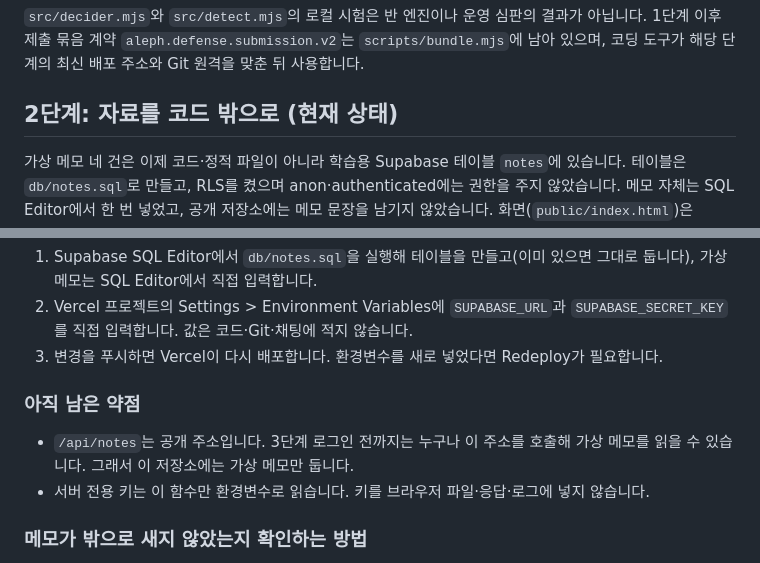
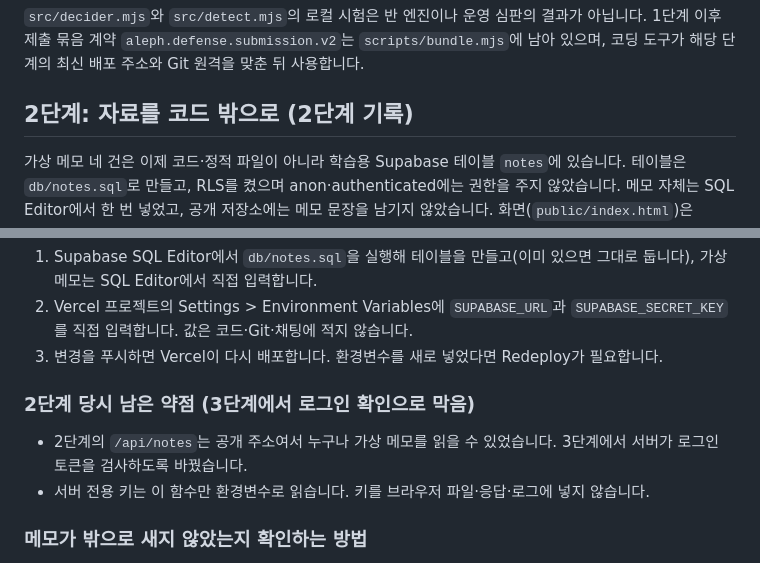
Before and after one commit to sby1234-ai/choi-bujang-secret-vault, a Markdown page: README.md, 2 parts joined by grey strips. Rendered like a GitHub page.

```diff
--- a/README.md
+++ b/README.md
@@ -24,7 +24,7 @@
 
 `src/decider.mjs`와 `src/detect.mjs`의 로컬 시험은 반 엔진이나 운영 심판의 결과가 아닙니다. 1단계 이후 제출 묶음 계약 `aleph.defense.submission.v2`는 `scripts/bundle.mjs`에 남아 있으며, 코딩 도구가 해당 단계의 최신 배포 주소와 Git 원격을 맞춘 뒤 사용합니다.
 
-## 2단계: 자료를 코드 밖으로 (현재 상태)
+## 2단계: 자료를 코드 밖으로 (2단계 기록)
 
 가상 메모 네 건은 이제 코드·정적 파일이 아니라 학습용 Supabase 테이블 `notes`에 있습니다. 테이블은 `db/notes.sql`로 만들고, RLS를 켰으며 anon·authenticated에는 권한을 주지 않았습니다. 메모 자체는 SQL Editor에서 한 번 넣었고, 공개 저장소에는 메모 문장을 남기지 않았습니다. 화면(`public/index.html`)은 `/api/notes`(서버 함수 `api/notes.js`)를 통해서만 메모를 읽습니다. `data.json`과 `public/data.json`에는 메모가 없습니다(`"notes": []`).
 
@@ -34,9 +34,9 @@
 2. Vercel 프로젝트의 Settings > Environment Variables에 `SUPABASE_URL`과 `SUPABASE_SECRET_KEY`를 직접 입력합니다. 값은 코드·Git·채팅에 적지 않습니다.
 3. 변경을 푸시하면 Vercel이 다시 배포합니다. 환경변수를 새로 넣었다면 Redeploy가 필요합니다.
 
-### 아직 남은 약점
+### 2단계 당시 남은 약점 (3단계에서 로그인 확인으로 막음)
 
-- `/api/notes`는 공개 주소입니다. 3단계 로그인 전까지는 누구나 이 주소를 호출해 가상 메모를 읽을 수 있습니다. 그래서 이 저장소에는 가상 메모만 둡니다.
+- 2단계의 `/api/notes`는 공개 주소여서 누구나 가상 메모를 읽을 수 있었습니다. 3단계에서 서버가 로그인 토큰을 검사하도록 바꿨습니다.
 - 서버 전용 키는 이 함수만 환경변수로 읽습니다. 키를 브라우저 파일·응답·로그에 넣지 않습니다.
 
 ### 메모가 밖으로 새지 않았는지 확인하는 방법
```
Also changed, not shown: other parts of README.md (+43 -3 lines).
